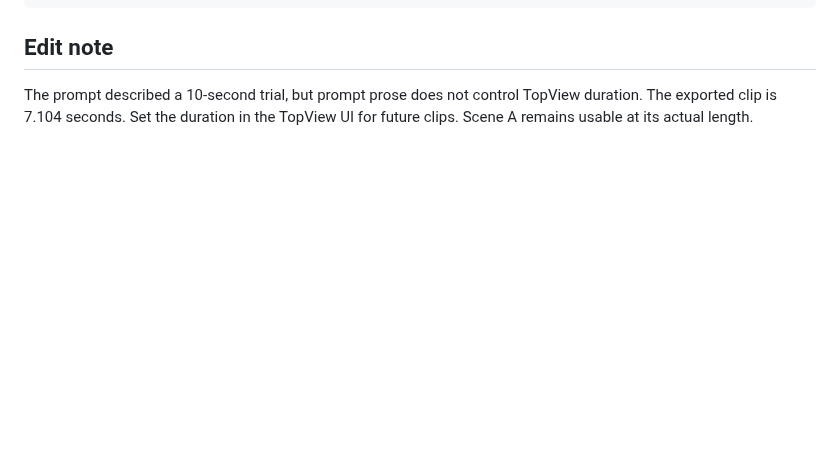
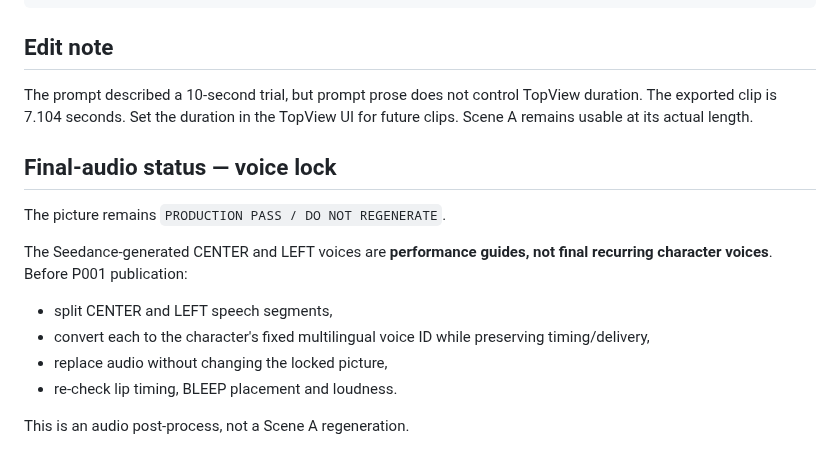
Before and after one commit to noru358/talkshow, a Markdown page: episodes/P001/SCENE_A_LOCK.md, the part around the change. Rendered like a GitHub page; blank space fills up the shorter version.

Commit message:
p001: mark Scene A audio for fixed voice replacement

```diff
--- a/episodes/P001/SCENE_A_LOCK.md
+++ b/episodes/P001/SCENE_A_LOCK.md
@@ -110,3 +110,15 @@ Reactions must be staggered and causally timed, never simultaneous.
 ## Edit note
 
 The prompt described a 10-second trial, but prompt prose does not control TopView duration. The exported clip is 7.104 seconds. Set the duration in the TopView UI for future clips. Scene A remains usable at its actual length.
+
+## Final-audio status — voice lock
+
+The picture remains `PRODUCTION PASS / DO NOT REGENERATE`.
+
+The Seedance-generated CENTER and LEFT voices are **performance guides, not final recurring character voices**. Before P001 publication:
+- split CENTER and LEFT speech segments,
+- convert each to the character's fixed multilingual voice ID while preserving timing/delivery,
+- replace audio without changing the locked picture,
+- re-check lip timing, BLEEP placement and loudness.
+
+This is an audio post-process, not a Scene A regeneration.
```
